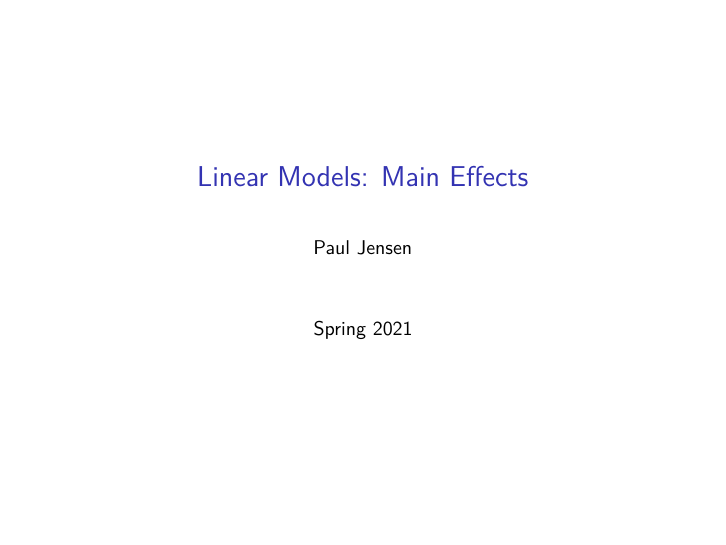
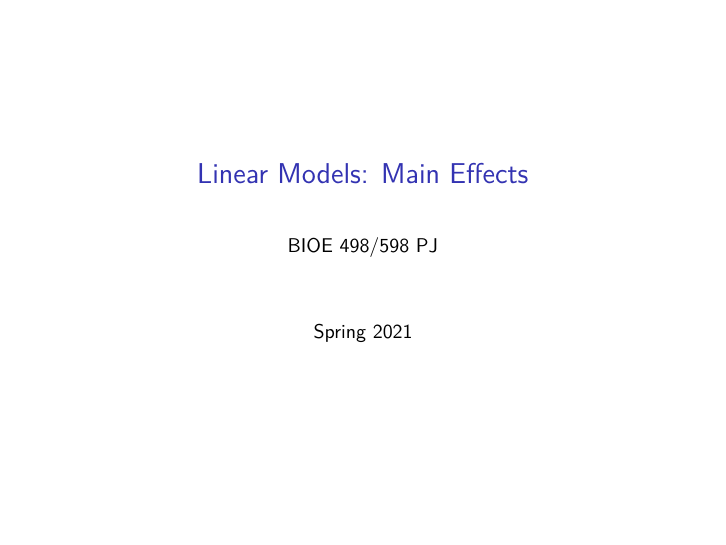
Before and after one commit to bioe498/bioe498.github.io, an R Markdown document (files/04_MainEffects.Rmd): page 1 of 31. The pictures show the output file files/04_MainEffects.pdf that the author committed with the source.

Commit message:
lec04 name change

```diff
--- a/files/04_MainEffects.Rmd
+++ b/files/04_MainEffects.Rmd
@@ -1,6 +1,6 @@
 ---
 title: "Linear Models: Main Effects"
-author: "Paul Jensen"
+author: "BIOE 498/598 PJ"
 date: "Spring 2021"
 fontsize: 10pt
 output: beamer_presentation
```
Also changed, not shown: files/04_MainEffects.pdf.
